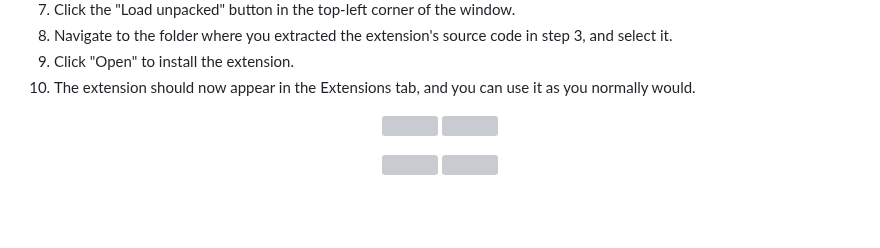
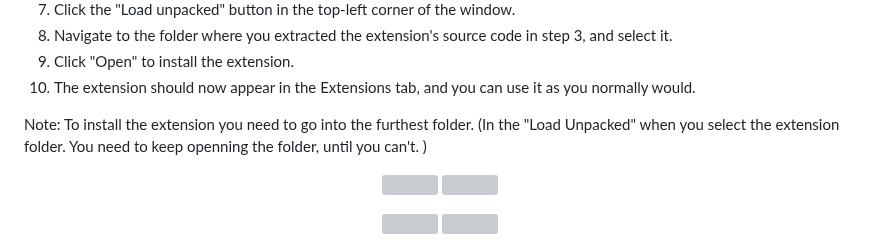
Before and after one commit to NajmAjmal-old/sparxmaths-old, a Markdown page: README.md, the part around the change. Drawn GitHub-style; blank space fills up the shorter version; grey boxes are pictures that could not be loaded.

```diff
--- a/README.md
+++ b/README.md
@@ -58,6 +58,7 @@ Install instructions
   <li>The extension should now appear in the Extensions tab, and you can use it as you normally would.</li>
 </ol>
 
+Note: To install the extension you need to go into the furthest folder. (In the "Load Unpacked" when you select the extension folder. You need to keep openning the folder, until you can't. )
 
 <p align='center'>
   <img width="49%" src="https://github.com/SintcoLTD/sparxmaths/raw/main/git-images/Sparx Theme 1.PNG">
```
